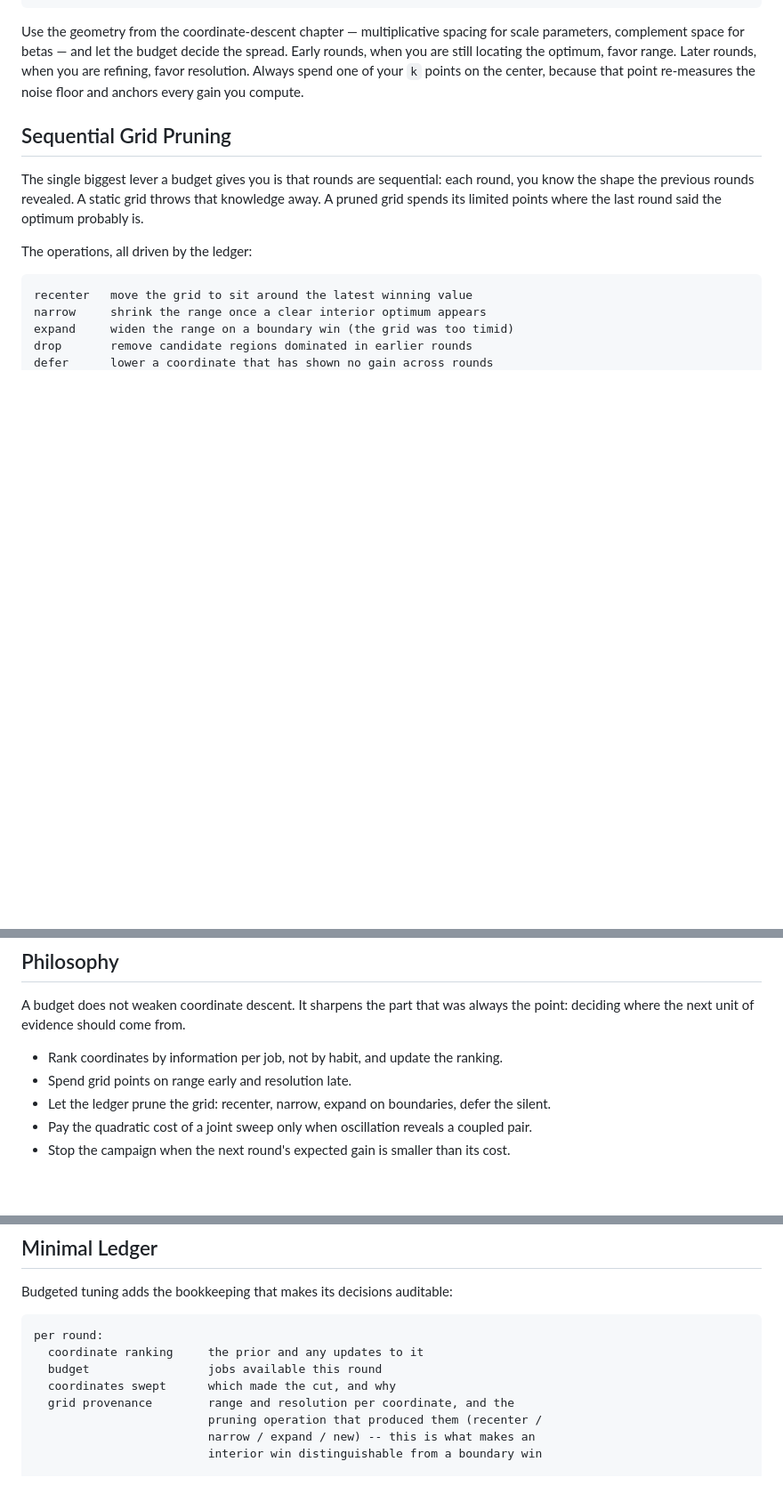
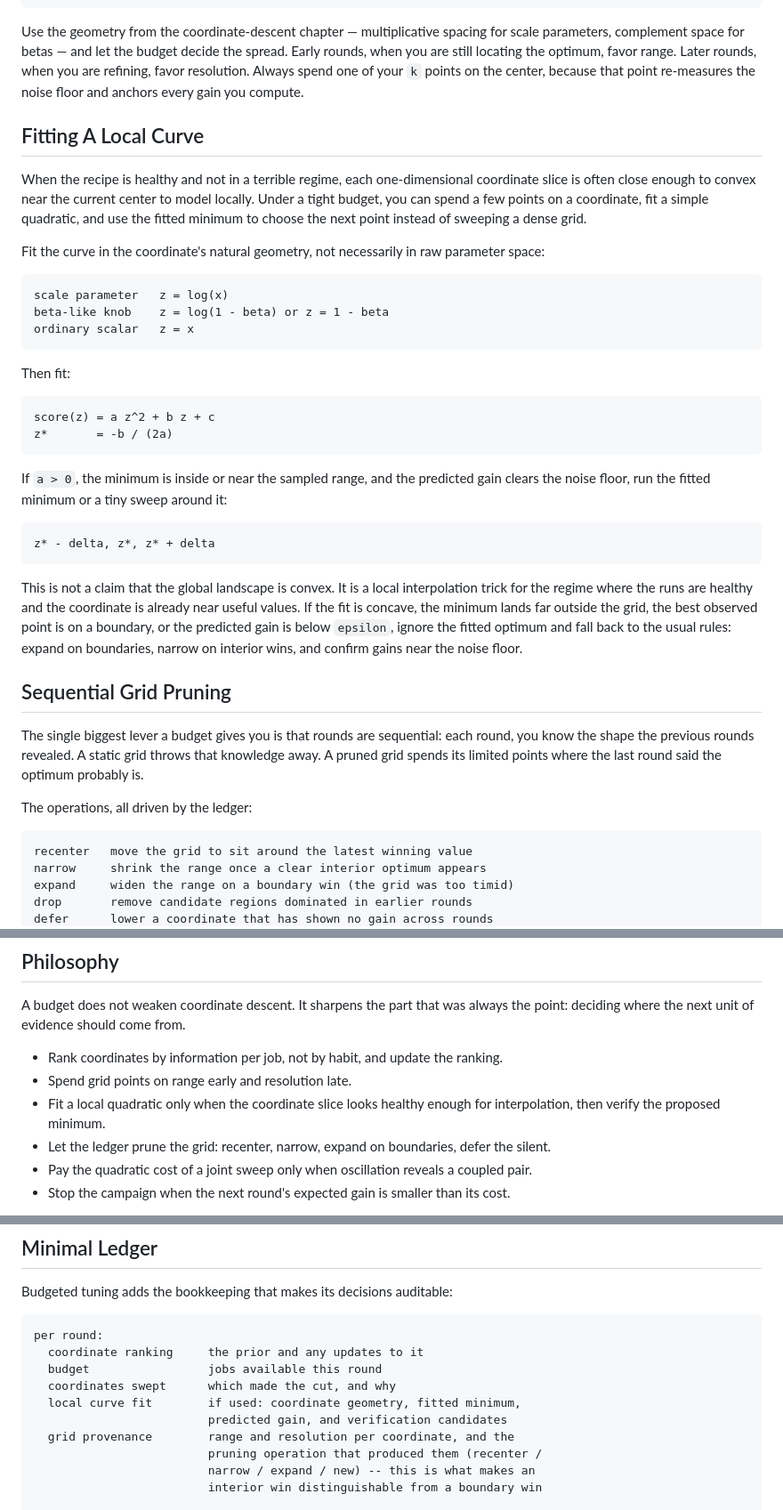
Before and after one commit to dangxingyu/the-art-of-tuning, a Markdown page: 03-tuning-under-a-budget.md, 3 parts joined by grey strips. Shown at 89% size. GitHub-like rendering; blank space fills up the shorter version.

Commit message:
Add budget-aware tuning guidance

````diff
--- a/03-tuning-under-a-budget.md
+++ b/03-tuning-under-a-budget.md
@@ -43,6 +43,33 @@ narrow range, fine resolution   locates a nearby optimum well,
 ```
 
 Use the geometry from the coordinate-descent chapter — multiplicative spacing for scale parameters, complement space for betas — and let the budget decide the spread. Early rounds, when you are still locating the optimum, favor range. Later rounds, when you are refining, favor resolution. Always spend one of your `k` points on the center, because that point re-measures the noise floor and anchors every gain you compute.
+
+## Fitting A Local Curve
+
+When the recipe is healthy and not in a terrible regime, each one-dimensional coordinate slice is often close enough to convex near the current center to model locally. Under a tight budget, you can spend a few points on a coordinate, fit a simple quadratic, and use the fitted minimum to choose the next point instead of sweeping a dense grid.
+
+Fit the curve in the coordinate's natural geometry, not necessarily in raw parameter space:
+
+```text
+scale parameter   z = log(x)
+beta-like knob    z = log(1 - beta) or z = 1 - beta
+ordinary scalar   z = x
+```
+
+Then fit:
+
+```text
+score(z) = a z^2 + b z + c
+z*       = -b / (2a)
+```
+
+If `a > 0`, the minimum is inside or near the sampled range, and the predicted gain clears the noise floor, run the fitted minimum or a tiny sweep around it:
+
+```text
+z* - delta, z*, z* + delta
+```
+
+This is not a claim that the global landscape is convex. It is a local interpolation trick for the regime where the runs are healthy and the coordinate is already near useful values. If the fit is concave, the minimum lands far outside the grid, the best observed point is on a boundary, or the predicted gain is below `epsilon`, ignore the fitted optimum and fall back to the usual rules: expand on boundaries, narrow on interior wins, and confirm gains near the noise floor.
 
 ## Sequential Grid Pruning
 
@@ -122,6 +149,7 @@ A budget does not weaken coordinate descent. It sharpens the part that was alway
 
 - Rank coordinates by information per job, not by habit, and update the ranking.
 - Spend grid points on range early and resolution late.
+- Fit a local quadratic only when the coordinate slice looks healthy enough for interpolation, then verify the proposed minimum.
 - Let the ledger prune the grid: recenter, narrow, expand on boundaries, defer the silent.
 - Pay the quadratic cost of a joint sweep only when oscillation reveals a coupled pair.
 - Stop the campaign when the next round's expected gain is smaller than its cost.
@@ -137,6 +165,8 @@ per round:
   coordinate ranking     the prior and any updates to it
   budget                 jobs available this round
   coordinates swept      which made the cut, and why
+  local curve fit        if used: coordinate geometry, fitted minimum,
+                         predicted gain, and verification candidates
   grid provenance        range and resolution per coordinate, and the
                          pruning operation that produced them (recenter /
                          narrow / expand / new) -- this is what makes an
````
Also changed, not shown: 01-coordinate-descent.md (+6 -0 lines).
